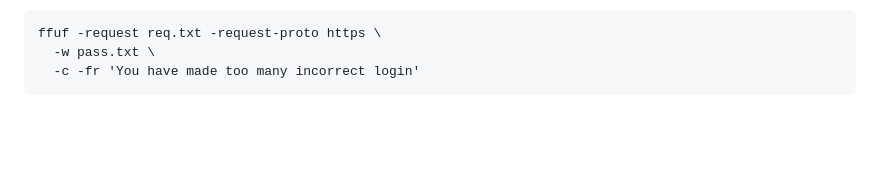
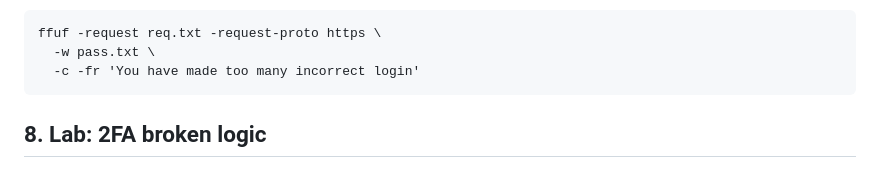
Before and after one commit to mikhail-alaska/hse, a Markdown page: pentest/pr5/Nikolaev_mikhail_pr5.md, the part around the change. Drawn GitHub-style; blank space fills up the shorter version.

Commit message:
Scripted auto-commit on change (2025-10-22 16:42:13) by gitwatch.sh

````diff
--- a/pentest/pr5/Nikolaev_mikhail_pr5.md
+++ b/pentest/pr5/Nikolaev_mikhail_pr5.md
@@ -95,3 +95,5 @@ ffuf -request req.txt -request-proto https \
   -w pass.txt \
   -c -fr 'You have made too many incorrect login'
 ```
+
+## 8. Lab: 2FA broken logic
````
